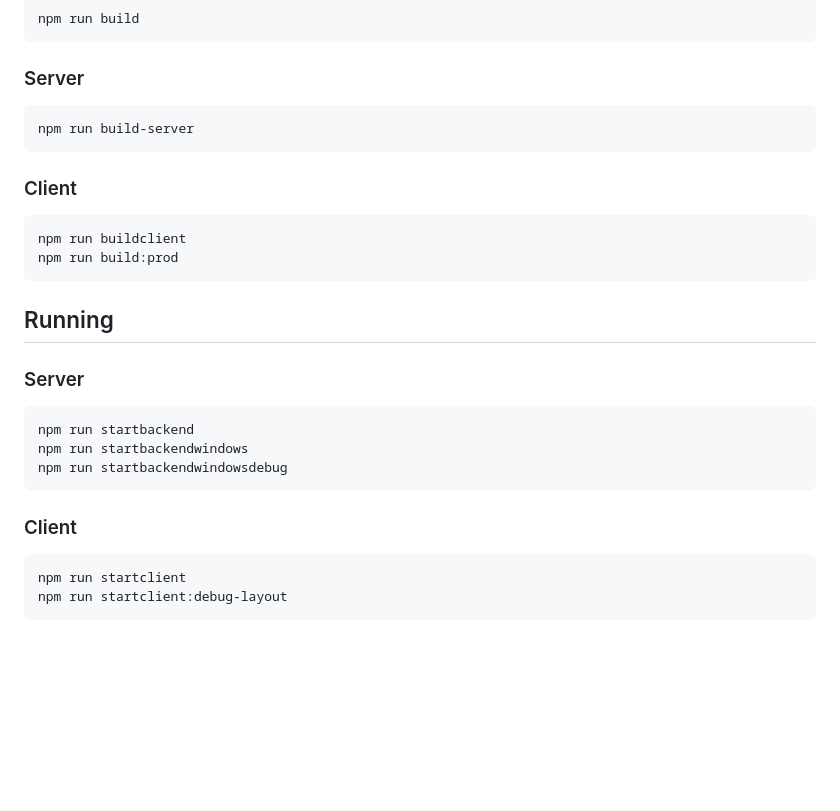
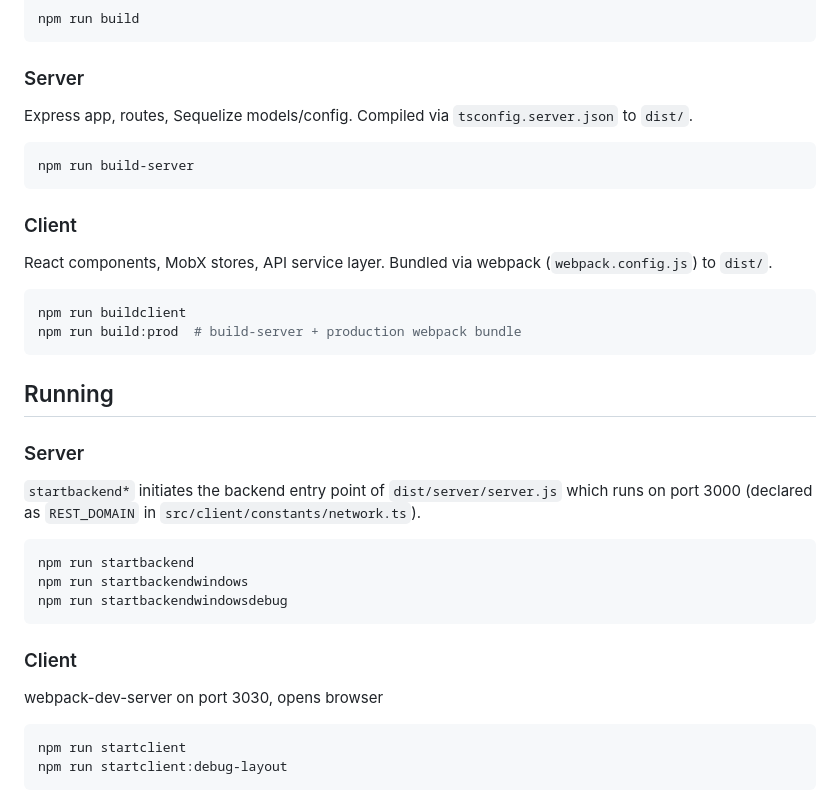
Before and after one commit to bradyep/NewsFeedsFYI, a Markdown page: README.md, the part around one of its changes. GitHub-like rendering; blank space fills up the shorter version.

````diff
--- a/README.md
+++ b/README.md
@@ -19,20 +19,26 @@ npm run build
 
 ### Server
 
+Express app, routes, Sequelize models/config. Compiled via `tsconfig.server.json` to `dist/`.
+
 ```bash
 npm run build-server
 ```
 
 ### Client
 
+React components, MobX stores, API service layer. Bundled via webpack (`webpack.config.js`) to `dist/`.
+
 ```bash
 npm run buildclient
-npm run build:prod
+npm run build:prod  # build-server + production webpack bundle
 ```
 
 ## Running
 
 ### Server
+
+`startbackend*` initiates the backend entry point of `dist/server/server.js` which runs on port 3000 (declared as `REST_DOMAIN` in `src/client/constants/network.ts`).
 
 ```bash
 npm run startbackend
@@ -41,6 +47,8 @@ npm run startbackendwindowsdebug
 ```
 
 ### Client
+
+webpack-dev-server on port 3030, opens browser
 
 ```bash
 npm run startclient
````
Also changed, not shown: other parts of README.md (+22 -12 lines).
